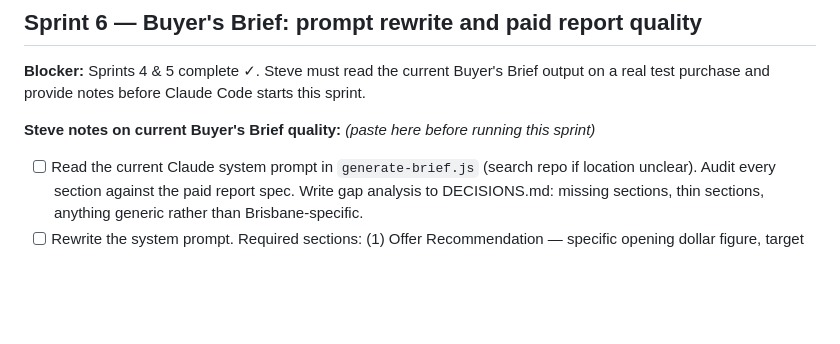
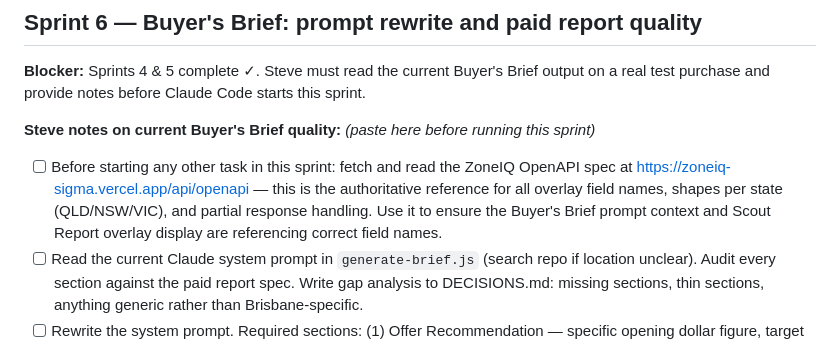
Before and after one commit to stevenpicton1979/buyerside, a Markdown page: BACKLOG.md, the part around the change. Rendered like a GitHub page; blank space fills up the shorter version.

Commit message:
docs: ZoneIQ OpenAPI spec reference added to BACKLOG and STATE

```diff
--- a/BACKLOG.md
+++ b/BACKLOG.md
@@ -28,6 +28,7 @@ Claude Code reads this file at the start of every session. Tasks marked [ ] are
 **Steve notes on current Buyer's Brief quality:**
 *(paste here before running this sprint)*
 
+- [ ] Before starting any other task in this sprint: fetch and read the ZoneIQ OpenAPI spec at https://zoneiq-sigma.vercel.app/api/openapi — this is the authoritative reference for all overlay field names, shapes per state (QLD/NSW/VIC), and partial response handling. Use it to ensure the Buyer's Brief prompt context and Scout Report overlay display are referencing correct field names.
 - [ ] Read the current Claude system prompt in `generate-brief.js` (search repo if location unclear). Audit every section against the paid report spec. Write gap analysis to DECISIONS.md: missing sections, thin sections, anything generic rather than Brisbane-specific.
 - [ ] Rewrite the system prompt. Required sections: (1) Offer Recommendation — specific opening dollar figure, target settlement range, walk-away price, reasoning from comparable evidence, exact words to say to the agent. (2) Negotiating Leverage — DOM vs suburb average, comparable sold prices vs asking price, active supply signals. No agent vendor discount data (deferred). (3) Flood Risk in Plain English — what the FPA overlay code means (R1–R5 for QLD), estimated insurance premium impact, lender appetite and LVR caps on flood-mapped properties, resale pool impact, post-2022 Brisbane flood context, what to do before exchanging contracts. (4) 5–10 Year Suburb Outlook — Cross River Rail, Olympics 2032 corridor, rezoning and density risk, school catchment ICSEA score, 10-year CAGR vs Brisbane average, honest structural headwinds. (5) The Smart Case for This Property — why it makes sense at the right price, vs 2–3 named comparable alternatives at the same price point, who this property is and isn't right for. (6) What the Agent Won't Tell You — 4–6 specific uncomfortable truths, written confidently, no softening.
 - [ ] Surface richer ZoneIQ data in the Buyer's Brief prompt context. ZoneIQ now returns: flood FPA code (R1–R5, river + overland flow), bushfire hazard (4 intensity classes), heritage (is_heritage, heritage_type, heritage_name), aircraft noise ANEF contour and airport name, school catchments (primary + secondary, catchment name). Pass all available overlay fields as structured context into the Claude prompt so the AI can reference them specifically — e.g. "This property is in R2A flood overlay" not just "flood risk present."
```
